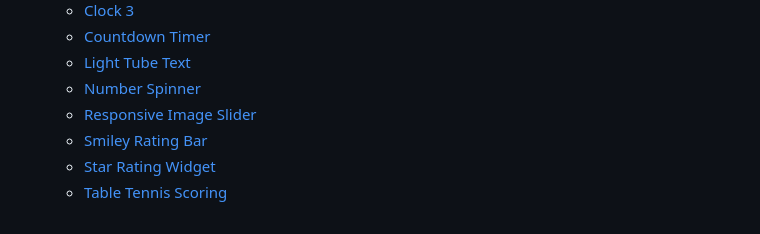
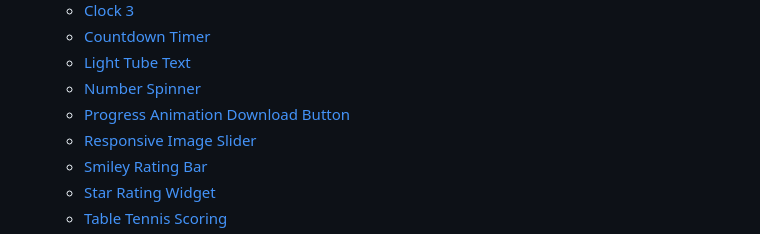
Before and after one commit to smallshawn95/website-example, a Markdown page: README.md, the part around the change. Drawn GitHub-style.

Commit message:
2024-04-19 update README.md (#95)

```diff
--- a/README.md
+++ b/README.md
@@ -34,6 +34,7 @@
     * [Countdown Timer](Portfolio/countdown-timer)
     * [Light Tube Text](Portfolio/light-tube-text)
     * [Number Spinner](Portfolio/pixel-image-effects)
+    * [Progress Animation Download Button](Portfolio/progress-animation-download-button/)
     * [Responsive Image Slider](Portfolio/responsive-image-slider)
     * [Smiley Rating Bar](Portfolio/smiley-rating-bar)
     * [Star Rating Widget](Portfolio/star-rating-widget)
```
